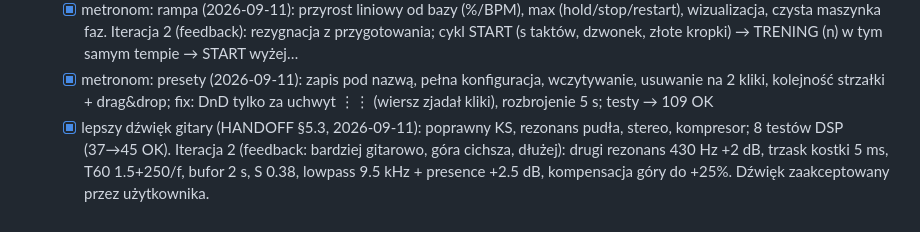
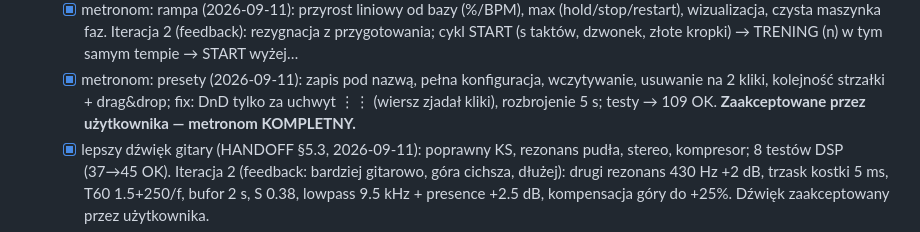
Before and after one commit to marzarski/FretMaster, a Markdown page: PROGRESS.md, the part around the change. Drawn GitHub-style.

Commit message:
log: presety zaakceptowane - metronom kompletny
Co-authored-by: arena-agent <297053741+arena-agent@users.noreply.github.com>

```diff
--- a/PROGRESS.md
+++ b/PROGRESS.md
@@ -48,7 +48,7 @@
   - [x] metronom: presety (2026-09-11): zapis pod nazwą, pełna konfiguracja,
     wczytywanie, usuwanie na 2 kliki, kolejność strzałki + drag&drop;
     fix: DnD tylko za uchwyt ⋮⋮ (wiersz zjadał kliki), rozbrojenie 5 s;
-    testy → 109 OK
+    testy → 109 OK. **Zaakceptowane przez użytkownika — metronom KOMPLETNY.**
   - [x] lepszy dźwięk gitary (HANDOFF §5.3, 2026-09-11): poprawny KS,
     rezonans pudła, stereo, kompresor; 8 testów DSP (37→45 OK).
     Iteracja 2 (feedback: bardziej gitarowo, góra cichsza, dłużej): drugi
```
